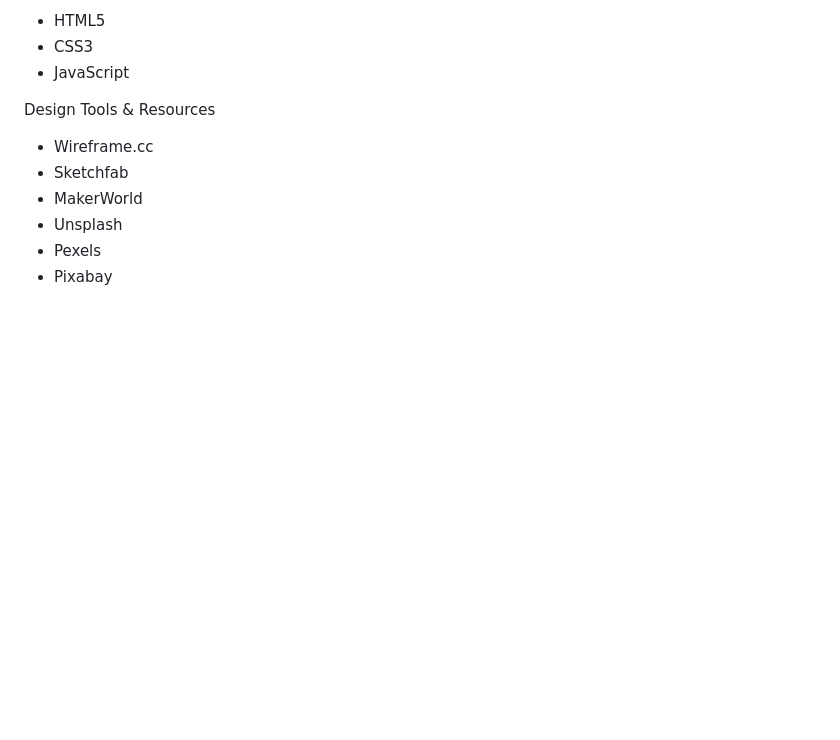
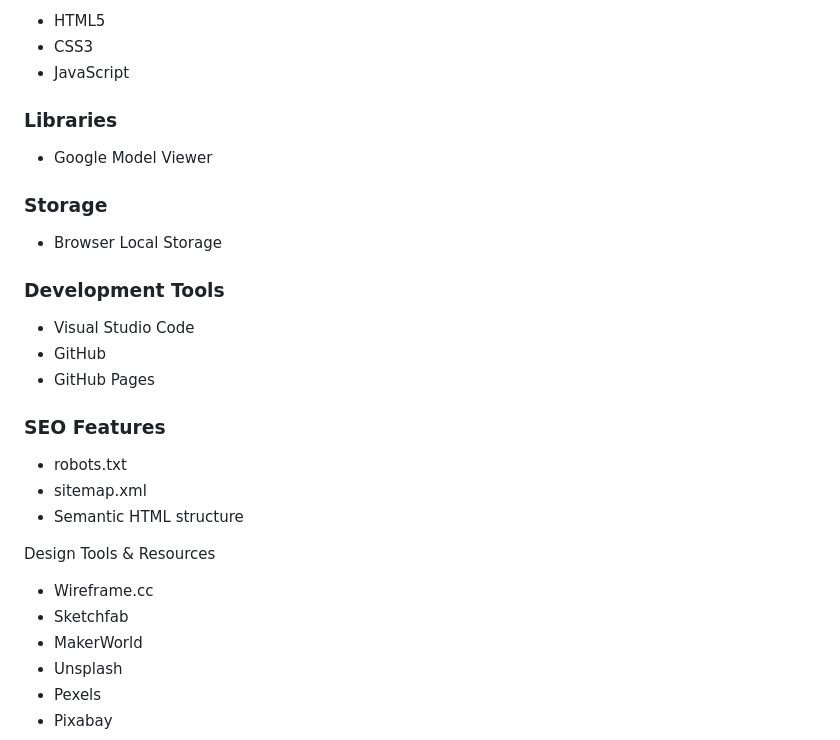
Before and after one commit to Ntja-Lwandle/part-1, a Markdown page: README.md, the part around one of its changes. Rendered like a GitHub page; blank space fills up the shorter version.

```diff
--- a/README.md
+++ b/README.md
@@ -55,6 +55,22 @@ Front-End
 * HTML5
 * CSS3
 * JavaScript
+
+### Libraries
+- Google Model Viewer
+
+### Storage
+- Browser Local Storage
+
+### Development Tools
+- Visual Studio Code
+- GitHub
+- GitHub Pages
+
+### SEO Features
+- robots.txt
+- sitemap.xml
+- Semantic HTML structure
 
 Design Tools & Resources
 * Wireframe.cc
```
Also changed, not shown: other parts of README.md (+43 -9 lines).
